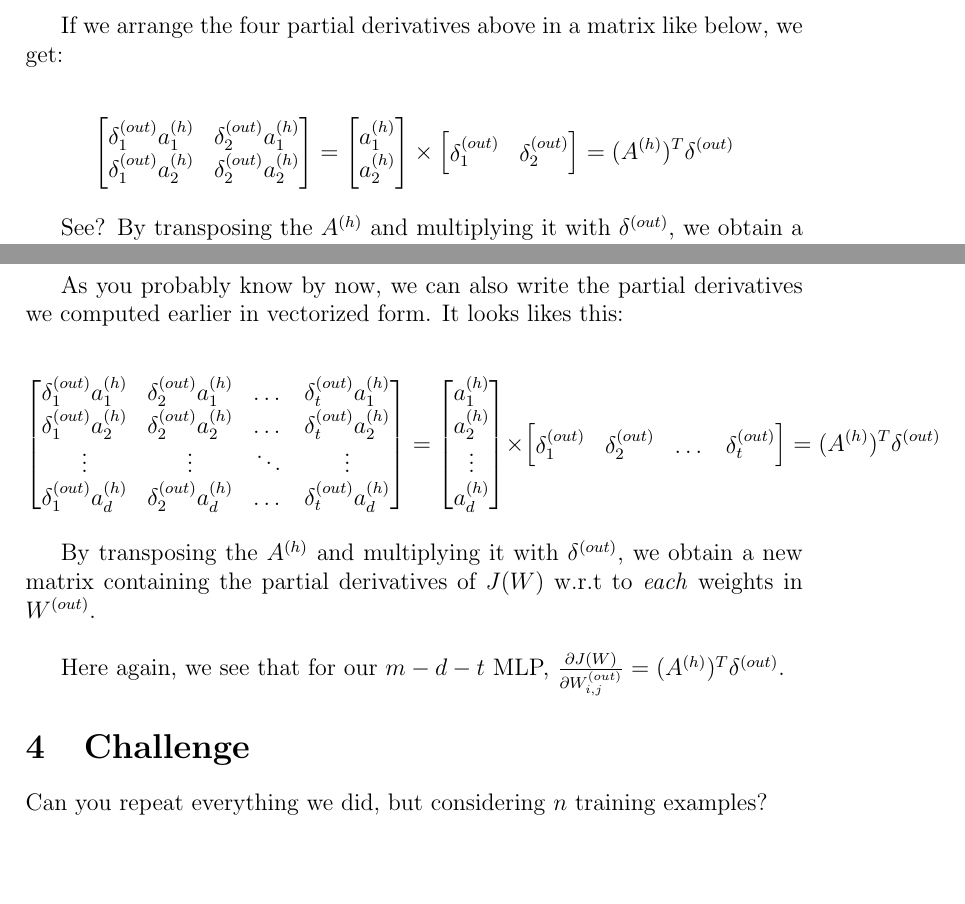
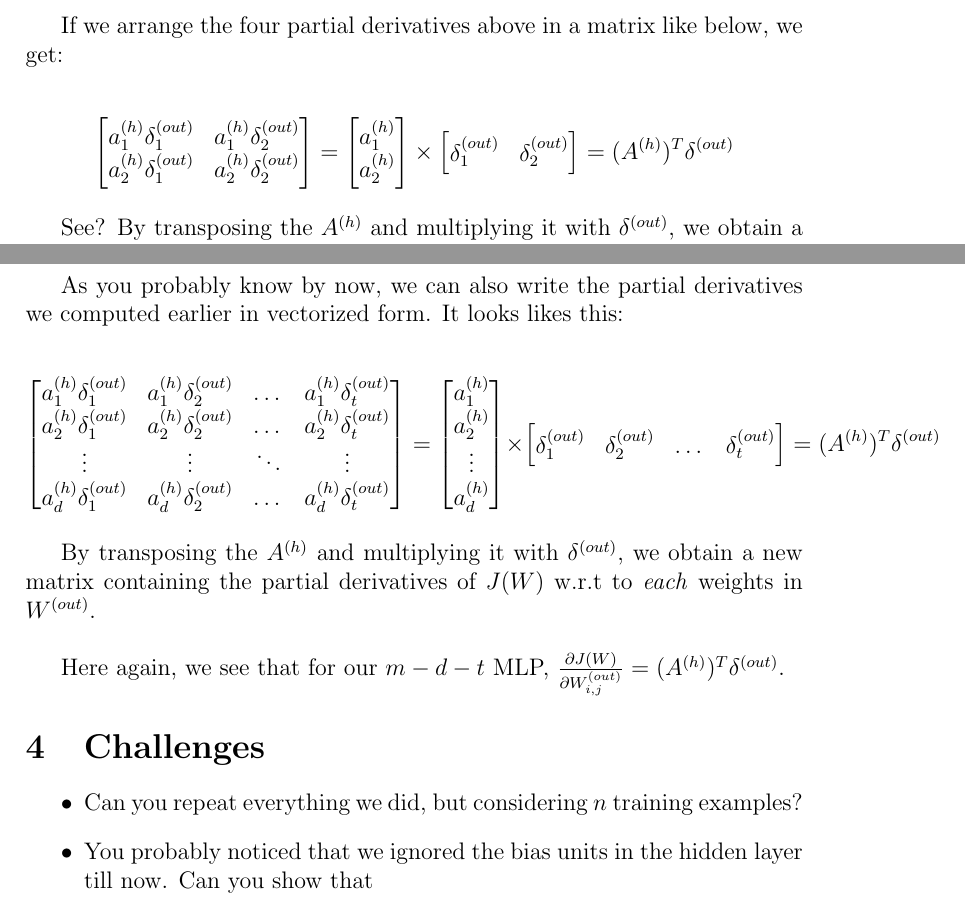
Before and after one commit to kassi-bertrand/machine-learning-notes, a LaTeX document (04-Make a MLP from scratch/document-1.tex): two parts of pages 6 and 11 of 11, joined at a grey line, cut so that both start at the same text, the shorter picture padded with empty space. Compiled offline with pdfLaTeX.

Commit message:
Progress on LATEX document :page_facing_up:

```diff
--- a/04-Make a MLP from scratch/document-1.tex
+++ b/04-Make a MLP from scratch/document-1.tex
@@ -244,8 +244,8 @@ below, we get:
 
 \[
     \begin{bmatrix}
-        \delta_1^{(out)} a_1^{(h)} & \delta_2^{(out)} a_1^{(h)} \\
-        \delta_1^{(out)} a_2^{(h)} & \delta_2^{(out)} a_2^{(h)}
+        a_1^{(h)} \delta_1^{(out)} & a_1^{(h)} \delta_2^{(out)} \\
+        a_2^{(h)} \delta_1^{(out)} & a_2^{(h)} \delta_2^{(out)}
     \end{bmatrix}
     =
     \begin{bmatrix}
@@ -493,10 +493,10 @@ we computed earlier in vectorized form. It looks likes this:
 
 \[
     \begin{bmatrix}
-        \delta_1^{(out)} a_1^{(h)} & \delta_2^{(out)} a_1^{(h)} & \dots     & \delta_t^{(out)} a_1^{(h)}\\
-        \delta_1^{(out)} a_2^{(h)} & \delta_2^{(out)} a_2^{(h)} & \dots     & \delta_t^{(out)} a_2^{(h)}\\
+        a_1^{(h)} \delta_1^{(out)} & a_1^{(h)} \delta_2^{(out)} & \dots     & a_1^{(h)} \delta_t^{(out)}\\
+        a_2^{(h)} \delta_1^{(out)} & a_2^{(h)} \delta_2^{(out)} & \dots     & a_2^{(h)} \delta_t^{(out)}\\
         \vdots                     & \vdots                     & \ddots    & \vdots                    \\
-        \delta_1^{(out)} a_d^{(h)} & \delta_2^{(out)} a_d^{(h)} & \dots     & \delta_t^{(out)} a_d^{(h)}\\
+        a_d^{(h)} \delta_1^{(out)} & a_d^{(h)} \delta_2^{(out)} & \dots     & a_d^{(h)} \delta_t^{(out)}\\
     \end{bmatrix}
     =
     \begin{bmatrix}
@@ -522,8 +522,14 @@ derivatives of $J(W)$ w.r.t to \emph{each} weights in $W^{(out)}$.
 Here again, we see that for our $m-d-t$ MLP, $\frac{\partial J(W)}
 {\partial W_{i,j}^{(out)}} = (A^{(h)})^{T} \delta^{(out)}$.
 
-\section{Challenge}
+\section{Challenges}
 
-Can you repeat everything we did, but considering $n$ training
-examples?
+\begin{itemize}
+    \item Can you repeat everything we did, but considering $n$ training
+    examples?
+
+    \item You probably noticed that we ignored the bias units in
+    the hidden layer till now. Can you show that
+\end{itemize}
+
 \end{document}
```
Also changed, not shown: 04-Make a MLP from scratch/document-1.pdf, 04-Make a MLP from scratch/document-1.tex (2 more changed lines).
